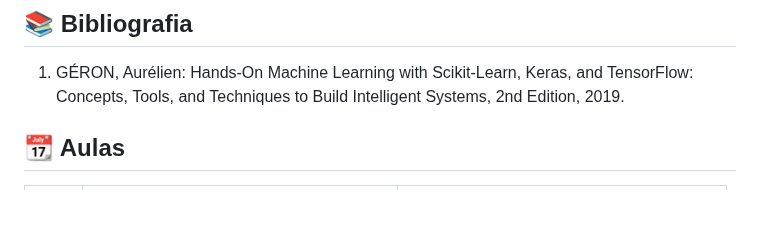
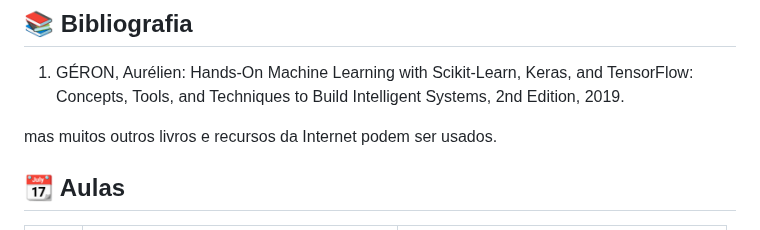
Before and after one commit to lasseufpa/ic, a Markdown page: README.md, the part around one of its changes. Drawn GitHub-style; blank space fills up the shorter version.

```diff
--- a/README.md
+++ b/README.md
@@ -37,6 +37,8 @@ A avaliação de cada estudante será baseado em diversas atividades, tais como
 
 1. GÉRON, Aurélien: Hands-On Machine Learning with Scikit-Learn, Keras, and TensorFlow: Concepts,
 Tools, and Techniques to Build Intelligent Systems, 2nd Edition, 2019.
+
+mas muitos outros livros e recursos da Internet podem ser usados.
 
 ## :calendar: Aulas
 
```
Also changed, not shown: other parts of README.md (+1 -1 lines).
